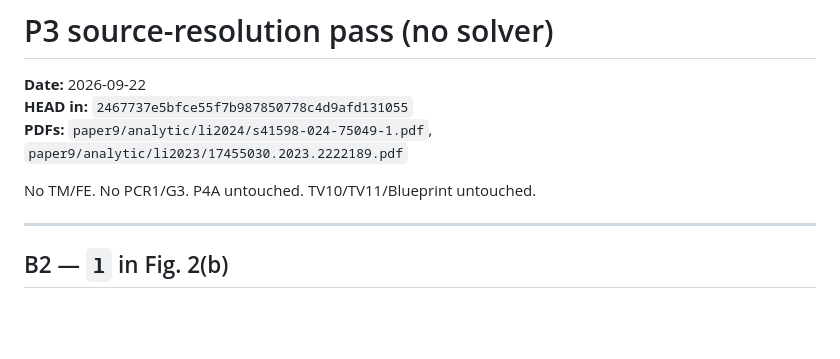
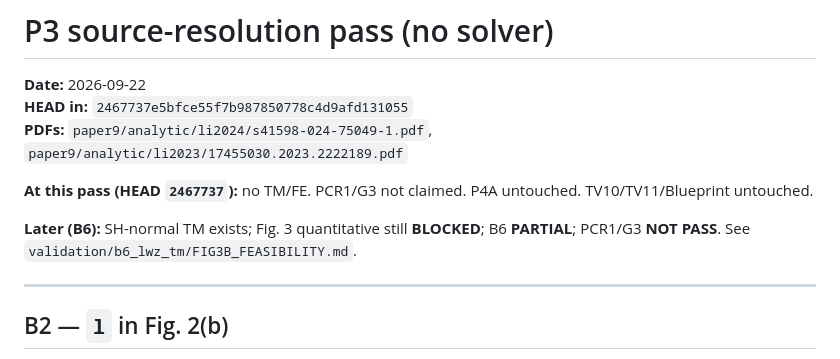
Before and after one commit to vipin-oss/BFS-FEM-MATLAB, a Markdown page: paper9/audit/P3_TV_RESOLUTION.md, the part around the change. Rendered like a GitHub page; blank space fills up the shorter version.

Commit message:
P3: sync audit P3_TV_RESOLUTION with validation copy

```diff
--- a/paper9/audit/P3_TV_RESOLUTION.md
+++ b/paper9/audit/P3_TV_RESOLUTION.md
@@ -4,7 +4,9 @@
 **HEAD in:** `2467737e5bfce55f7b987850778c4d9afd131055`
 **PDFs:** `paper9/analytic/li2024/s41598-024-75049-1.pdf`, `paper9/analytic/li2023/17455030.2023.2222189.pdf`
 
-No TM/FE. No PCR1/G3. P4A untouched. TV10/TV11/Blueprint untouched.
+**At this pass (HEAD `2467737`):** no TM/FE. PCR1/G3 not claimed. P4A untouched. TV10/TV11/Blueprint untouched.
+
+**Later (B6):** SH-normal TM exists; Fig. 3 quantitative still **BLOCKED**; B6 **PARTIAL**; PCR1/G3 **NOT PASS**. See `validation/b6_lwz_tm/FIG3B_FEASIBILITY.md`.
 
 ---
 
```
